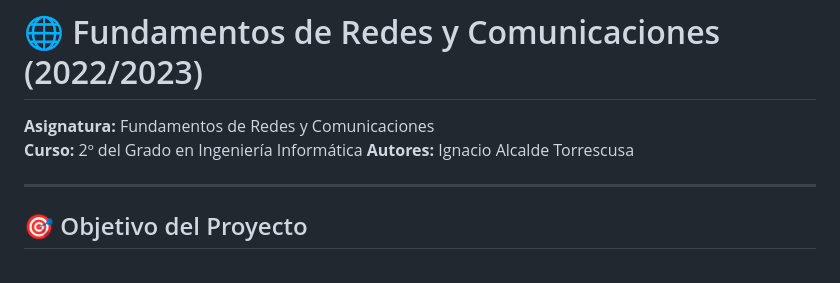
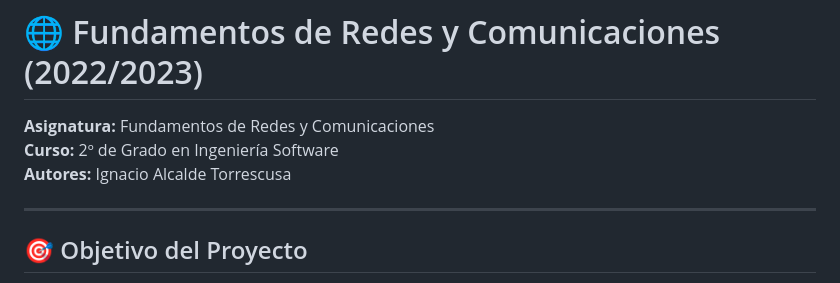
Before and after one commit to NachoAlcaldeT/uex-software-engineering-projects, a Markdown page: FundamentosRedesyComunicaciones_2022-23/README.md, the part around the change. Rendered like a GitHub page.

Commit message:
Update (2) README.md

```diff
--- a/FundamentosRedesyComunicaciones_2022-23/README.md
+++ b/FundamentosRedesyComunicaciones_2022-23/README.md
@@ -1,7 +1,7 @@
 # 🌐 Fundamentos de Redes y Comunicaciones (2022/2023)
 
 **Asignatura:** Fundamentos de Redes y Comunicaciones
-**Curso:** 2º del Grado en Ingeniería Informática
+**Curso:** 2º de Grado en Ingeniería Software
 **Autores:** Ignacio Alcalde Torrescusa
 
 ---
```
